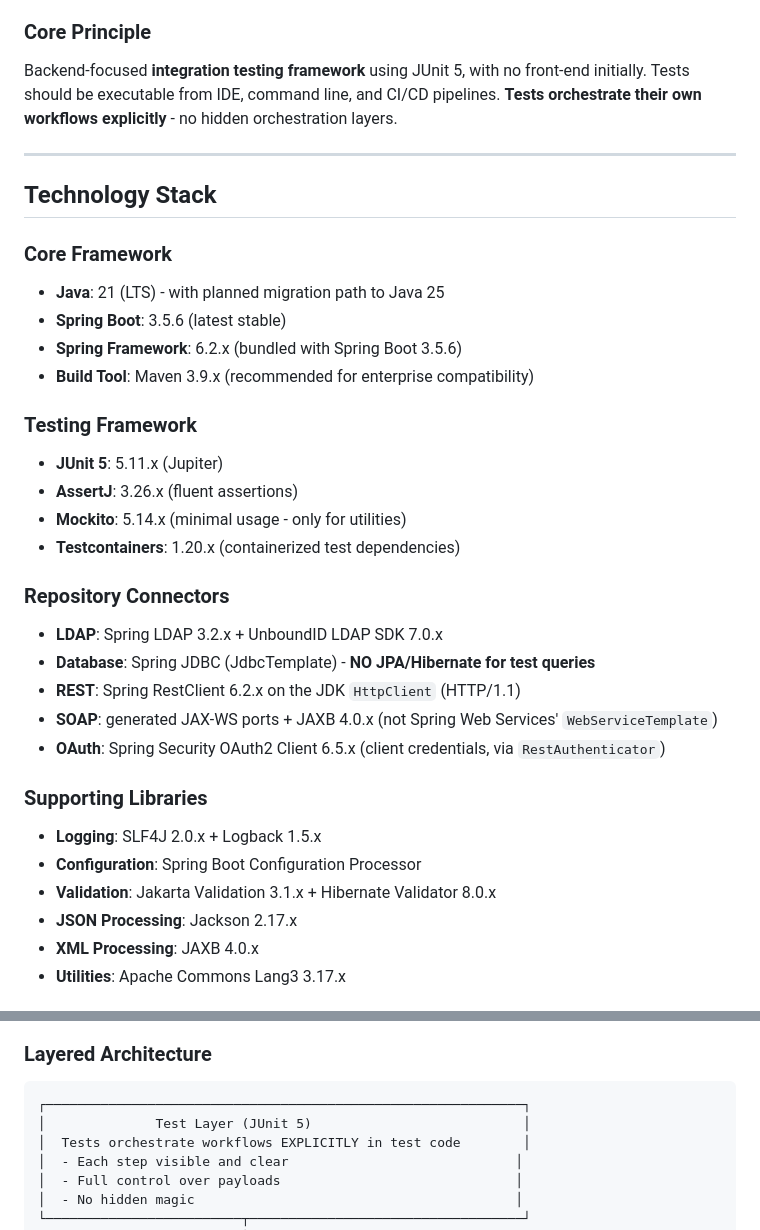
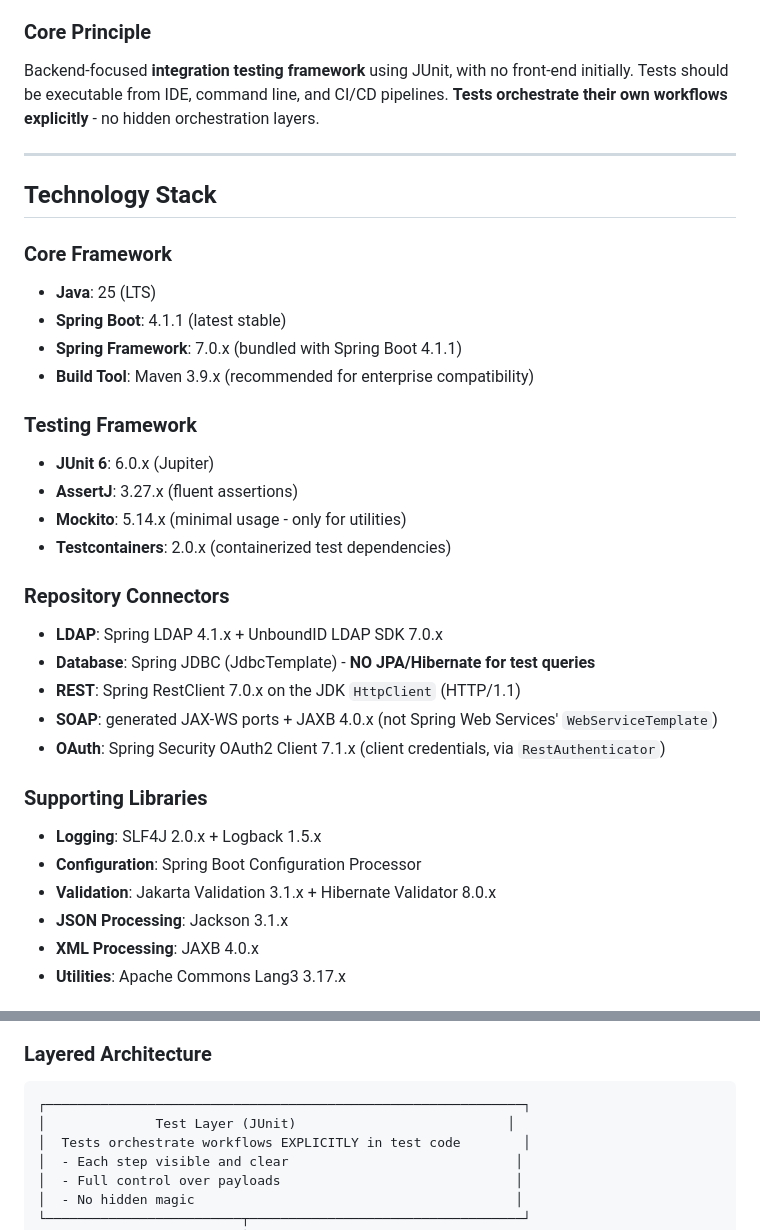
Before and after one commit to pepaooo/idm-test-framework, a Markdown page: docs/reference/specification.md, 2 parts joined by grey strips. Rendered like a GitHub page.

````diff
--- a/docs/reference/specification.md
+++ b/docs/reference/specification.md
@@ -20,36 +20,36 @@ Execute **integration tests against real systems** to validate OpenText Identity
 5. **Downstream validation**: Verify account in target application via JDBC, SOAP API, or REST API
 
 ### Core Principle
-Backend-focused **integration testing framework** using JUnit 5, with no front-end initially. Tests should be executable from IDE, command line, and CI/CD pipelines. **Tests orchestrate their own workflows explicitly** - no hidden orchestration layers.
+Backend-focused **integration testing framework** using JUnit, with no front-end initially. Tests should be executable from IDE, command line, and CI/CD pipelines. **Tests orchestrate their own workflows explicitly** - no hidden orchestration layers.
 
 ---
 
 ## Technology Stack
 
 ### Core Framework
-- **Java**: 21 (LTS) - with planned migration path to Java 25
-- **Spring Boot**: 3.5.6 (latest stable)
-- **Spring Framework**: 6.2.x (bundled with Spring Boot 3.5.6)
+- **Java**: 25 (LTS)
+- **Spring Boot**: 4.1.1 (latest stable)
+- **Spring Framework**: 7.0.x (bundled with Spring Boot 4.1.1)
 - **Build Tool**: Maven 3.9.x (recommended for enterprise compatibility)
 
 ### Testing Framework
-- **JUnit 5**: 5.11.x (Jupiter)
-- **AssertJ**: 3.26.x (fluent assertions)
+- **JUnit 6**: 6.0.x (Jupiter)
+- **AssertJ**: 3.27.x (fluent assertions)
 - **Mockito**: 5.14.x (minimal usage - only for utilities)
-- **Testcontainers**: 1.20.x (containerized test dependencies)
+- **Testcontainers**: 2.0.x (containerized test dependencies)
 
 ### Repository Connectors
-- **LDAP**: Spring LDAP 3.2.x + UnboundID LDAP SDK 7.0.x
+- **LDAP**: Spring LDAP 4.1.x + UnboundID LDAP SDK 7.0.x
 - **Database**: Spring JDBC (JdbcTemplate) - **NO JPA/Hibernate for test queries**
-- **REST**: Spring RestClient 6.2.x on the JDK `HttpClient` (HTTP/1.1)
+- **REST**: Spring RestClient 7.0.x on the JDK `HttpClient` (HTTP/1.1)
 - **SOAP**: generated JAX-WS ports + JAXB 4.0.x (not Spring Web Services' `WebServiceTemplate`)
-- **OAuth**: Spring Security OAuth2 Client 6.5.x (client credentials, via `RestAuthenticator`)
+- **OAuth**: Spring Security OAuth2 Client 7.1.x (client credentials, via `RestAuthenticator`)
 
 ### Supporting Libraries
 - **Logging**: SLF4J 2.0.x + Logback 1.5.x
 - **Configuration**: Spring Boot Configuration Processor
 - **Validation**: Jakarta Validation 3.1.x + Hibernate Validator 8.0.x
-- **JSON Processing**: Jackson 2.17.x
+- **JSON Processing**: Jackson 3.1.x
 - **XML Processing**: JAXB 4.0.x
 - **Utilities**: Apache Commons Lang3 3.17.x
 
@@ -176,7 +176,7 @@ idm-test-framework/
 
 ```
 ┌─────────────────────────────────────────────────────────────┐
-│              Test Layer (JUnit 5)                           │
+│              Test Layer (JUnit)                           │
 │  Tests orchestrate workflows EXPLICITLY in test code        │
 │  - Each step visible and clear                             │
 │  - Full control over payloads                              │
````
Also changed, not shown: CLAUDE.md (+7 -6 lines), README.md (+15 -15 lines).
